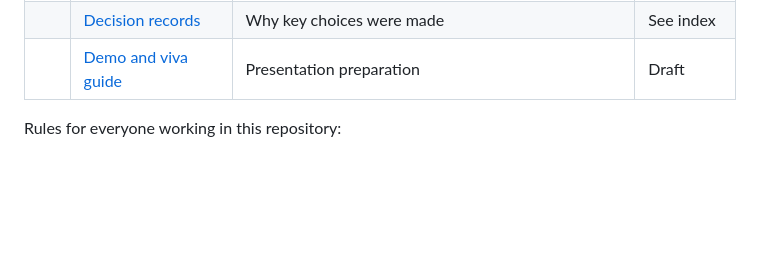
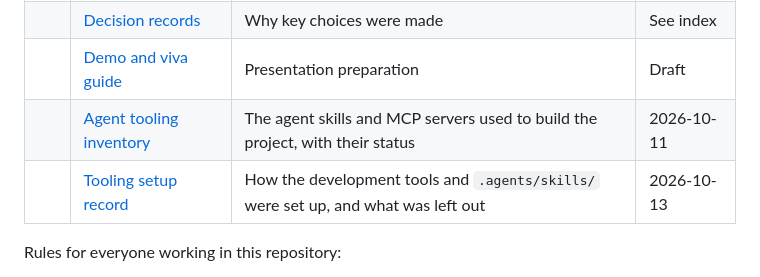
Before and after one commit to Laxmansirvi05/student-management-system, a Markdown page: README.md, the part around the change. GitHub-like rendering; blank space fills up the shorter version.

Commit message:
docs: link the agent tooling docs from the README
The repository cleanup found no unused tracked file: every Java class,
resource, prompt, static asset and dependency is referenced. The one
orphan was docs/tooling-setup.md, the still-current record of how
.agents/skills and the development tools were set up; it is linked now,
with its inventory docs/mcp-manifest.md, instead of being deleted.

Co-Authored-By: Claude Opus 5.5 <noreply@anthropic.com>

```diff
--- a/README.md
+++ b/README.md
@@ -128,6 +128,8 @@ Status values: **Draft** (written, not yet reviewed by the owner), **Approved**,
 | 27 | [Final pre-deployment QA report](docs/27-final-predeployment-qa-report.md) | Uncommitted-change audit, Playwright results at five screen sizes, security and cleanup, the push, the verdict | 2026-10-24 |
 | | [Decision records](docs/decisions/README.md) | Why key choices were made | See index |
 | | [Demo and viva guide](docs/demo-and-viva-guide.md) | Presentation preparation | Draft |
+| | [Agent tooling inventory](docs/mcp-manifest.md) | The agent skills and MCP servers used to build the project, with their status | 2026-10-11 |
+| | [Tooling setup record](docs/tooling-setup.md) | How the development tools and `.agents/skills/` were set up, and what was left out | 2026-10-13 |
 
 Rules for everyone working in this repository:
 
```
